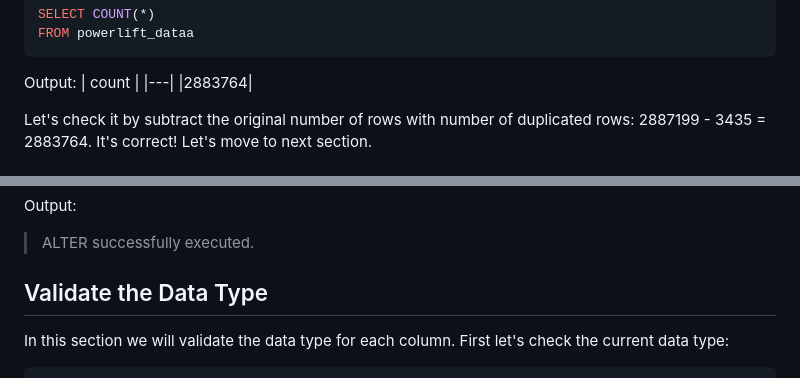
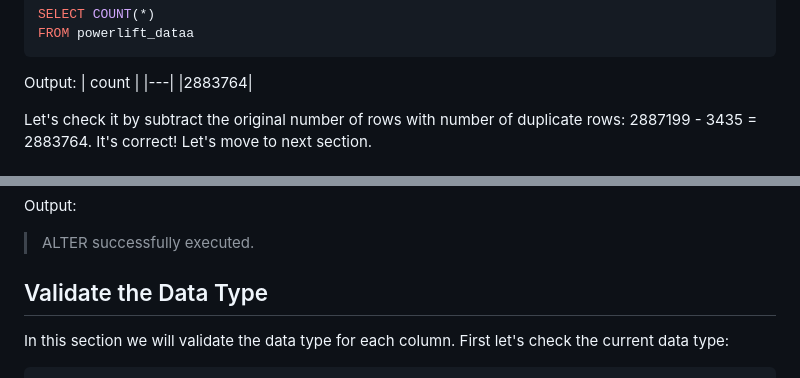
Before and after one commit to alfiannajih/sql-project-portfolio, a Markdown page: powerlifting_data/powerlift_query_docs.md, 2 parts joined by grey strips. Rendered like a GitHub page.

````diff
--- a/powerlifting_data/powerlift_query_docs.md
+++ b/powerlifting_data/powerlift_query_docs.md
@@ -208,5 +214,5 @@ Output:
 |---|
 |2883764|
 
-Let's check it by subtract the original number of rows with number of duplicated rows: 2887199 - 3435 = 2883764. It's correct! Let's move to next section.
+Let's check it by subtract the original number of rows with number of duplicate rows: 2887199 - 3435 = 2883764. It's correct! Let's move to next section.
 
@@ -222,7 +228,7 @@ DROP COLUMN weightclasskg;
 Output:
 > ALTER successfully executed.
 
-## Validate the Data Type
+## Validate the Data Type <a name=validate_data_type></a>
 In this section we will validate the data type for each column. First let's check the current data type:
 ```sql
 SELECT column_name, data_type
````
Also changed, not shown: other parts of powerlifting_data/powerlift_query_docs.md (+93 -6 lines).
